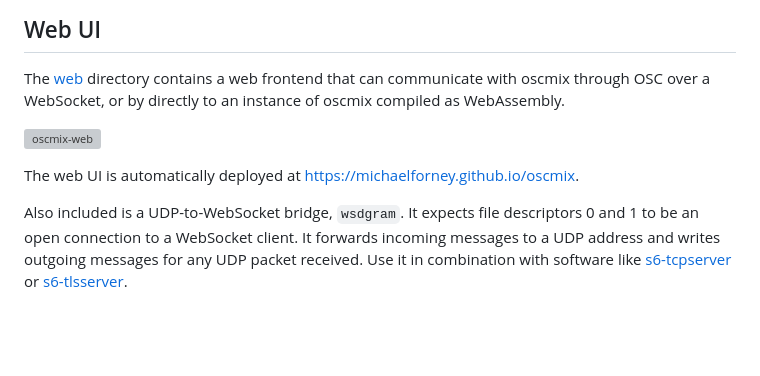
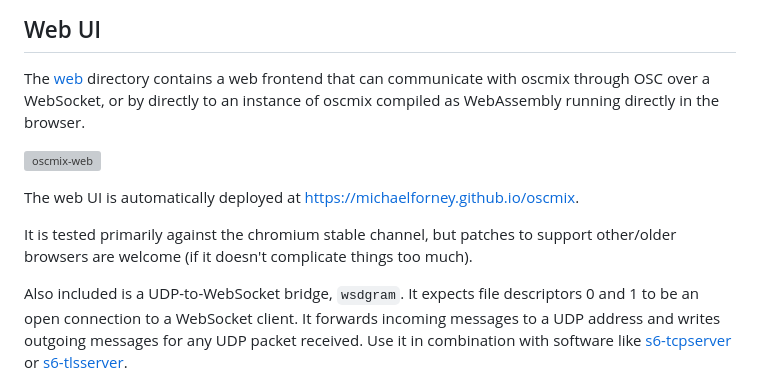
Before and after one commit to michaelforney/oscmix, a Markdown page: README.md, the part around the change. GitHub-like rendering; blank space fills up the shorter version; grey boxes are pictures that could not be loaded.

Commit message:
README: Expand on web UI a bit
Mention supported browsers and how the WASM module runs in the browser.

```diff
--- a/README.md
+++ b/README.md
@@ -91,12 +91,16 @@ GSETTINGS_SCHEMA_DIR=$PWD/gtk ./gtk/oscmix-gtk
 
 The [web](web) directory contains a web frontend that can communicate
 with oscmix through OSC over a WebSocket, or by directly to an
-instance of oscmix compiled as WebAssembly.
+instance of oscmix compiled as WebAssembly running directly in the browser.
 
 ![oscmix-web]
 
 The web UI is automatically deployed at
 [https://michaelforney.github.io/oscmix](https://michaelforney.github.io/oscmix).
+
+It is tested primarily against the chromium stable channel, but
+patches to support other/older browsers are welcome (if it doesn't
+complicate things too much).
 
 Also included is a UDP-to-WebSocket bridge, `wsdgram`. It expects
 file descriptors 0 and 1 to be an open connection to a WebSocket
```
